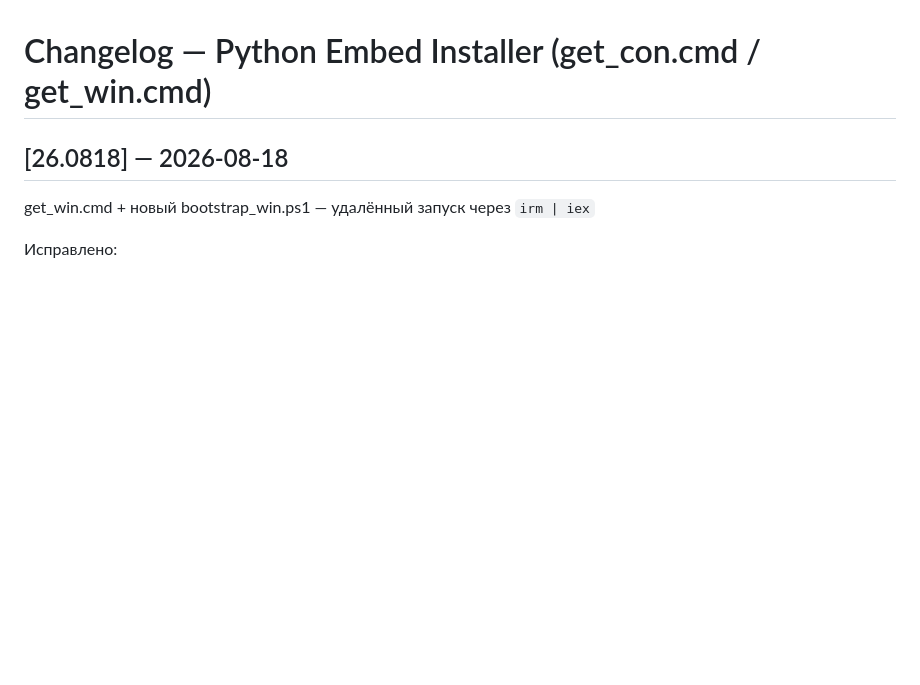
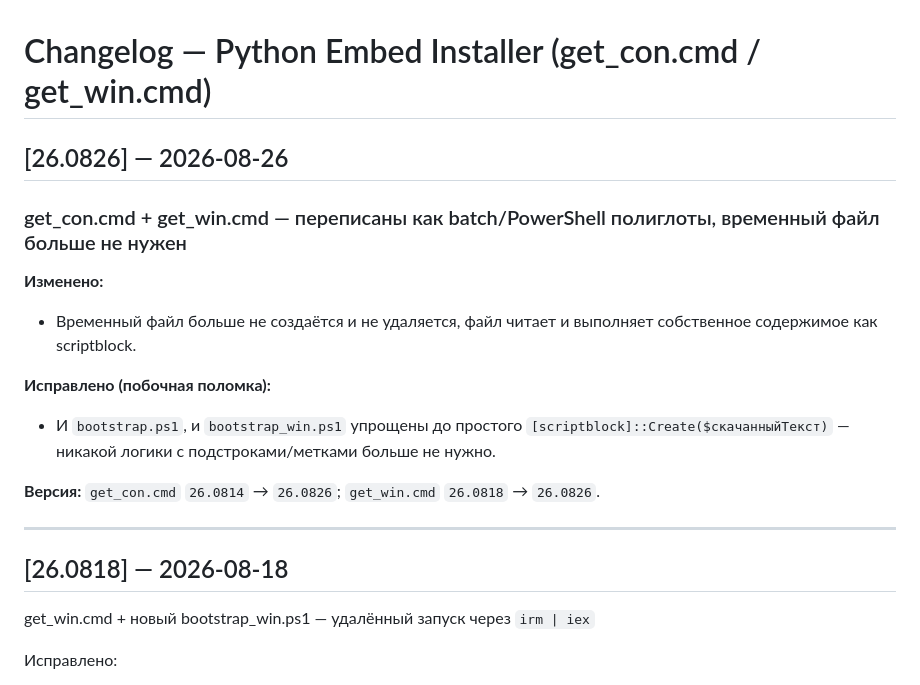
Before and after one commit to NuttShell/localpython_installer, a Markdown page: CHANGELOG.md, the part around one of its changes. GitHub-like rendering; blank space fills up the shorter version.

```diff
--- a/CHANGELOG.md
+++ b/CHANGELOG.md
@@ -1,4 +1,22 @@
 # Changelog — Python Embed Installer (get_con.cmd / get_win.cmd)
+
+## [26.0826] — 2026-08-26
+
+### get_con.cmd + get_win.cmd — переписаны как batch/PowerShell полиглоты, временный файл больше не нужен
+
+**Изменено:**
+- Временный файл больше не создаётся и не удаляется, файл читает и выполняет собственное содержимое как scriptblock.
+
+**Исправлено (побочная поломка):**
+- И `bootstrap.ps1`, и `bootstrap_win.ps1` упрощены до простого
+  `[scriptblock]::Create($скачанныйТекст)` — никакой логики с подстроками/метками больше не
+  нужно.
+
+**Версия:**
+`get_con.cmd` `26.0814` → `26.0826`;
+`get_win.cmd` `26.0818` → `26.0826`.
+
+---
 
 ## [26.0818] — 2026-08-18
 get_win.cmd + новый bootstrap_win.ps1 — удалённый запуск через `irm | iex`
```
Also changed, not shown: other parts of CHANGELOG.md (+3 -1 lines).
